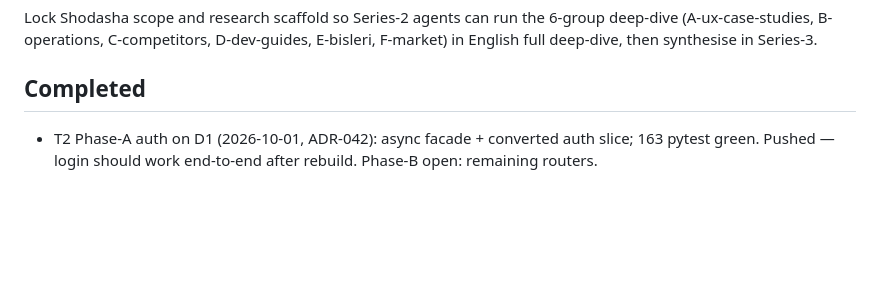
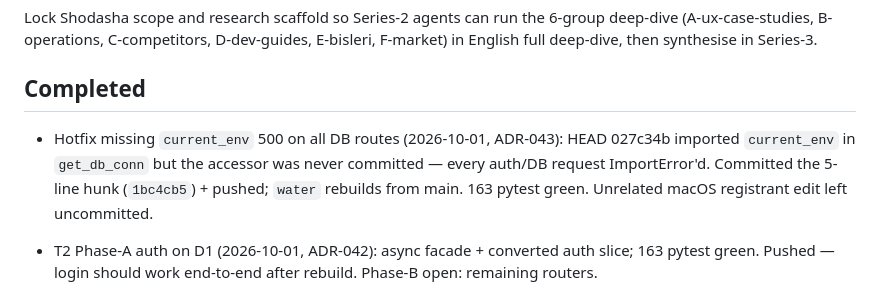
Before and after one commit to aadityathakur452007/water, a Markdown page: context/progress-tracker.md, the part around the change. Drawn GitHub-style; blank space fills up the shorter version.

```diff
--- a/context/progress-tracker.md
+++ b/context/progress-tracker.md
@@ -14,6 +14,7 @@ Lock Shodasha scope and research scaffold so Series-2 agents can run the 6-group
 
 ## Completed
 
+- Hotfix missing `current_env` 500 on all DB routes (2026-10-01, ADR-043): HEAD 027c34b imported `current_env` in `get_db_conn` but the accessor was never committed — every auth/DB request ImportError'd. Committed the 5-line hunk (`1bc4cb5`) + pushed; `water` rebuilds from main. 163 pytest green. Unrelated macOS registrant edit left uncommitted.
 - T2 Phase-A auth on D1 (2026-10-01, ADR-042): async facade + converted auth slice; 163 pytest green. Pushed — login should work end-to-end after rebuild. Phase-B open: remaining routers.
 - Worker env bridge (2026-10-01, ADR-041): "Auth provider not configured" root-caused — Workers vars never reach os.environ; request-scoped bridge added, all secret/config readers switched, DEV_AUTH provably un-armable in prod. 163 pytest green. Pushed; login unblocked pending rebuild.
 - Secrets review + real support number (2026-10-01, ADR-040): security-audit guidance pass — no committed secrets/tokens/env (all gitignored); user-visible placeholders → +91 9302190067 (support constant, 2 wa.me shares, auth hint, admin login). Analyze clean, 65 app tests green, admin build green.
```
Also changed, not shown: context/decision.md (+11 -0 lines), context/flow.md (+5 -0 lines).
